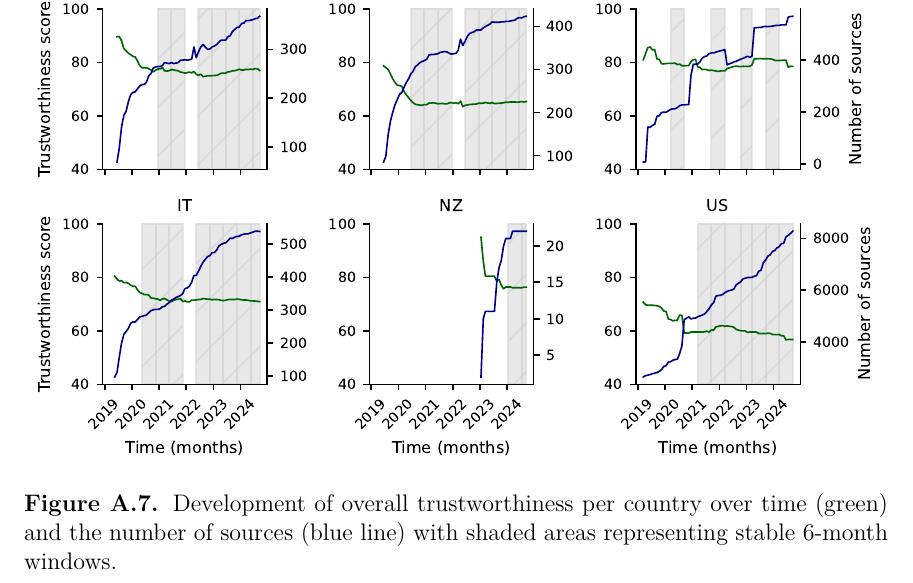
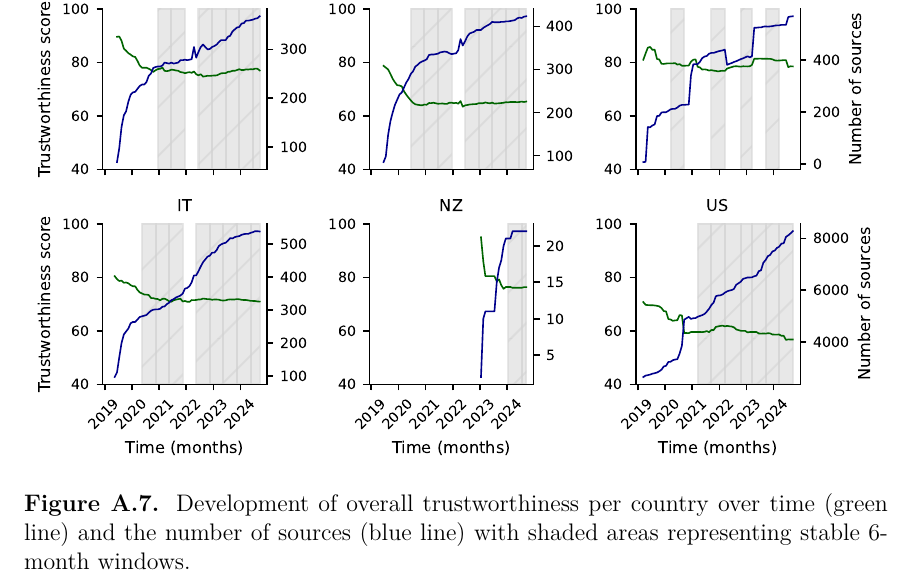
Before and after one commit to julaluehring/newsguard-review-paper, a LaTeX paper (main.tex): part of page 48 of 54, cut so that both start at the same text. Compiled offline with XeLaTeX; a missing font is replaced by an installed copy or a similar font.

Commit message:
Updates from Overleaf

```diff
--- a/main.tex
+++ b/main.tex
@@ -769,7 +769,7 @@ Final approval of the version to be published: J. Luehring, J. Lasser, H.M., A.S
 \begin{figure}[!ht]
     \centering
     \includegraphics[width=\textwidth]{figures/stable_intervals.pdf}
-    \caption{Development of overall trustworthiness per country over time (green) and the number of sources (blue line) with shaded areas representing stable 6-month windows.}
+    \caption{Development of overall trustworthiness per country over time (green line) and the number of sources (blue line) with shaded areas representing stable 6-month windows.}
     \label{fig:stable_intervals}
 \end{figure}
 
```
Also changed, not shown: figures/n_sources_per_country_over_time.pdf (deleted), figures/scores_per_country_over_time.pdf (deleted).
